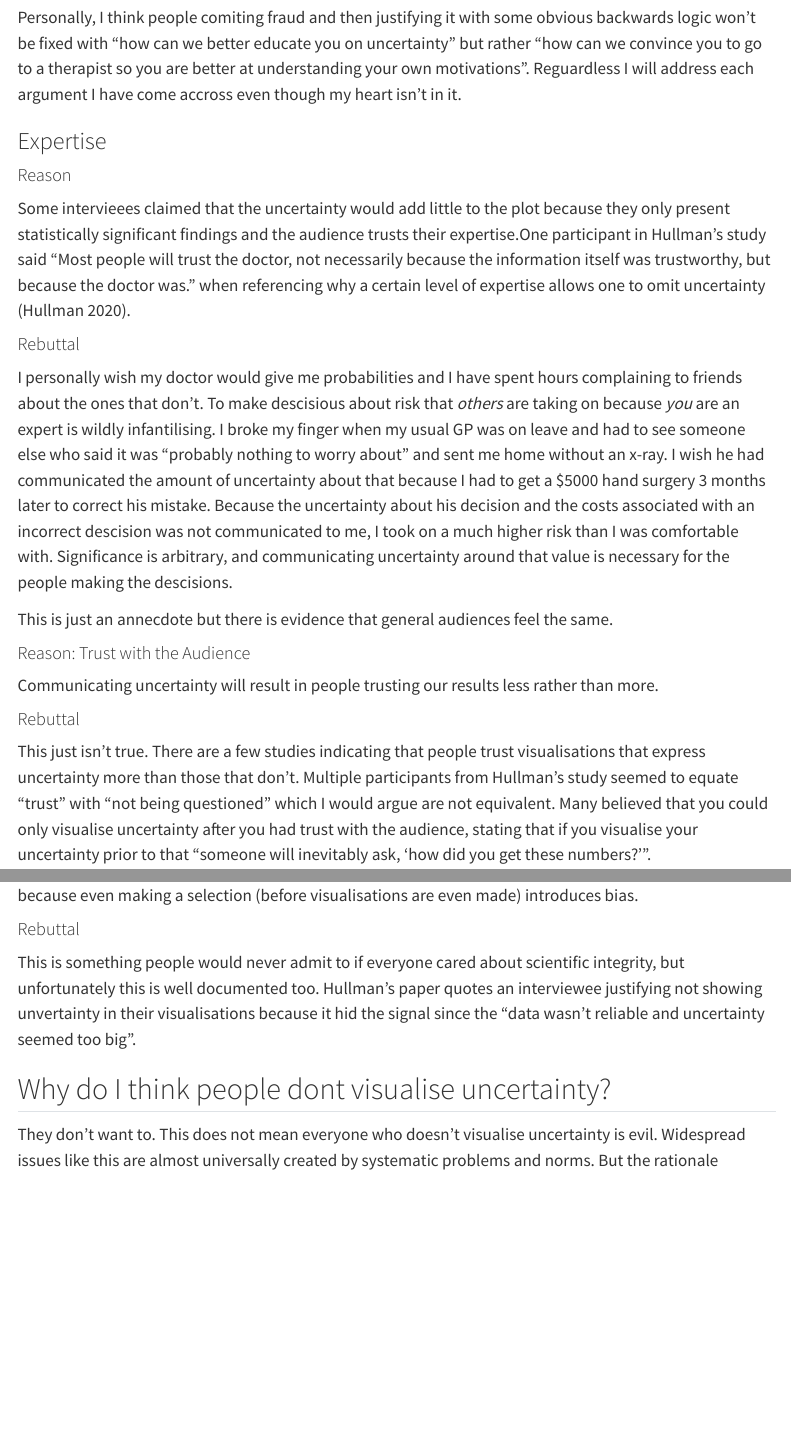
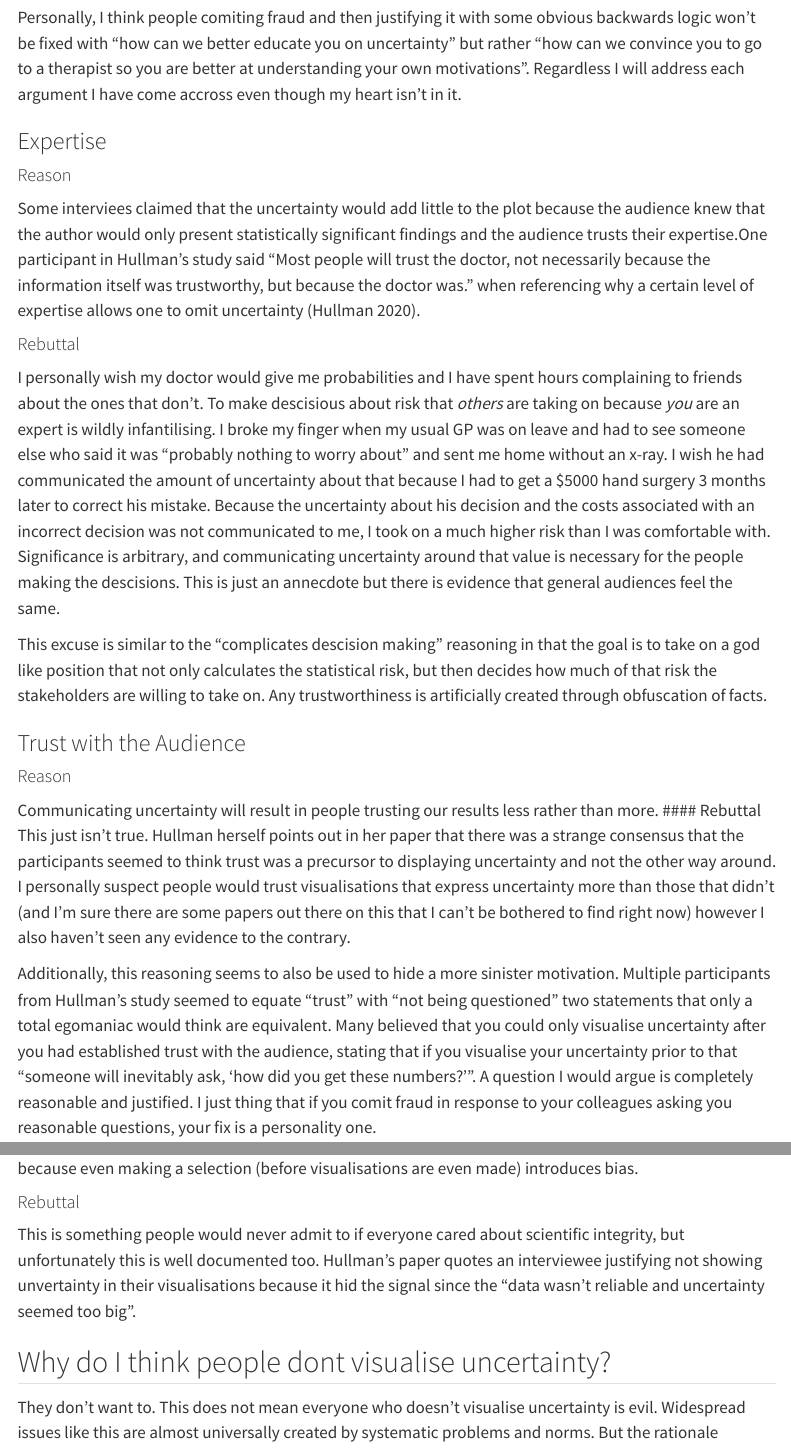
Before and after one commit to harriet-mason/harriet_site, a Quarto document (posts/why_visualise_uncertainty/index.qmd): the page in a window 1100 px wide, from 9410 px down, and a second part further down, joined at a grey line. Rendered offline with R 4.5, knitr and Pandoc in place of Quarto, with nearby package versions; menus at the side of the page are left out.

Commit message:
finalised half of fraud section

```diff
--- a/posts/why_visualise_uncertainty/index.qmd
+++ b/posts/why_visualise_uncertainty/index.qmd
@@ -339,54 +339,26 @@ Personally, I think people comiting fraud and then justifying it with
 some obvious backwards logic won't be fixed with "how can we better
 educate you on uncertainty" but rather "how can we convince you to go to
 a therapist so you are better at understanding your own motivations".
-Reguardless I will address each argument I have come accross even though my heart isn't in it.
+Regardless I will address each argument I have come accross even though my heart isn't in it.
 
 ### Expertise
-
 #### Reason
-
-Some intervieees claimed that the uncertainty would add little to the
-plot because they only present statistically significant findings and
-the audience trusts their expertise.One participant in Hullman's study
-said "Most people will trust the doctor, not necessarily because the
-information itself was trustworthy, but because the doctor was." when
-referencing why a certain level of expertise allows one to omit
-uncertainty [@Hullman2020a].
+Some interviees claimed that the uncertainty would add little to the plot because the audience knew that the author would only present statistically significant findings and the audience trusts their expertise.One participant in Hullman's study said "Most people will trust the doctor, not necessarily because the information itself was trustworthy, but because the doctor was." when referencing why a certain level of expertise allows one to omit uncertainty [@Hullman2020a].
 
 #### Rebuttal
+I personally wish my doctor would give me probabilities and I have spent hours complaining to friends about the ones that don't. To make descisious about risk that *others* are taking on because *you* are an expert is wildly infantilising. I broke my finger when my usual GP was on leave and had to see someone else who said it was "probably nothing to worry about" and sent me home without an x-ray. I wish he had communicated the amount of uncertainty about that because I had to get a \$5000 hand surgery 3 months later to correct his mistake. Because the
+uncertainty about his decision and the costs associated with an
+incorrect decision was not communicated to me, I took on a much higher risk than I was comfortable with. Significance is arbitrary, and communicating uncertainty around that value is necessary for the people making the descisions. This is just an annecdote but there is evidence that general audiences feel the same.
 
-I personally wish my doctor would give me probabilities and I have spent
-hours complaining to friends about the ones that don't. To make
-descisious about risk that *others* are taking on because *you* are an
-expert is wildly infantilising. I broke my finger when my usual GP was
-on leave and had to see someone else who said it was "probably nothing
-to worry about" and sent me home without an x-ray. I wish he had
-communicated the amount of uncertainty about that because I had to get a
-\$5000 hand surgery 3 months later to correct his mistake. Because the
-uncertainty about his decision and the costs associated with an
-incorrect descision was not communicated to me, I took on a much higher
-risk than I was comfortable with. Significance is arbitrary, and
-communicating uncertainty around that value is necessary for the people
-making the descisions.
+This excuse is similar to the "complicates descision making" reasoning in that the goal is to take on a god like position that not only calculates the statistical risk, but then decides how much of that risk the stakeholders are willing to take on. Any trustworthiness is artificially created through obfuscation of facts.
 
-This is just an annecdote but there is evidence that general audiences
-feel the same.
+### Trust with the Audience
+#### Reason
+Communicating uncertainty will result in people trusting our results less rather than more.
+#### Rebuttal
+This just isn't true. Hullman herself points out in her paper that there was a strange consensus that the participants seemed to think trust was a precursor to displaying uncertainty and not the other way around. I personally suspect people would trust visualisations that express uncertainty more than those that didn't (and I'm sure there are some papers out there on this that I can't be bothered to find right now) however I also haven't seen any evidence to the contrary.
 
-#### Reason: Trust with the Audience
-
-Communicating uncertainty will result in people trusting our results
-less rather than more.
-
-#### Rebuttal
-
-This just isn't true. There are a few studies indicating that people
-trust visualisations that express uncertainty more than those that
-don't. Multiple participants from Hullman's study seemed to equate
-"trust" with "not being questioned" which I would argue are not
-equivalent. Many believed that you could only visualise uncertainty
-after you had trust with the audience, stating that if you visualise
-your uncertainty prior to that "someone will inevitably ask, 'how did
-you get these numbers?'".
+Additionally, this reasoning seems to also be used to hide a more sinister motivation. Multiple participants from Hullman's study seemed to equate "trust" with "not being questioned" two statements that only a total egomaniac would think are equivalent. Many believed that you could only visualise uncertainty after you had established trust with the audience, stating that if you visualise your uncertainty prior to that "someone will inevitably ask, 'how did you get these numbers?'". A question I would argue is completely reasonable and justified. I just thing that if you comit fraud in response to your colleagues asking you reasonable questions, your fix is a personality one.
 
 #### Reason: Fraud
 
```
Also changed, not shown: 2 other files.
